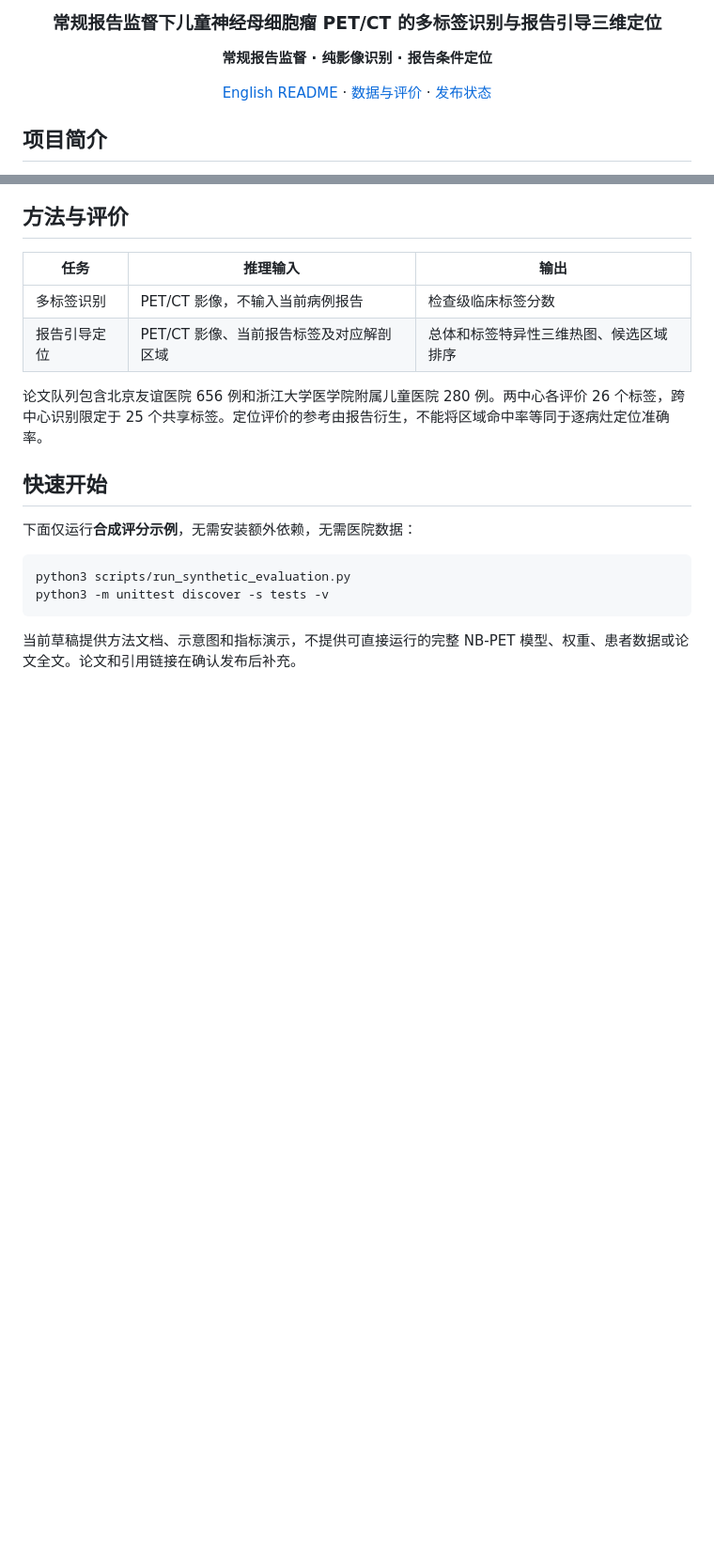
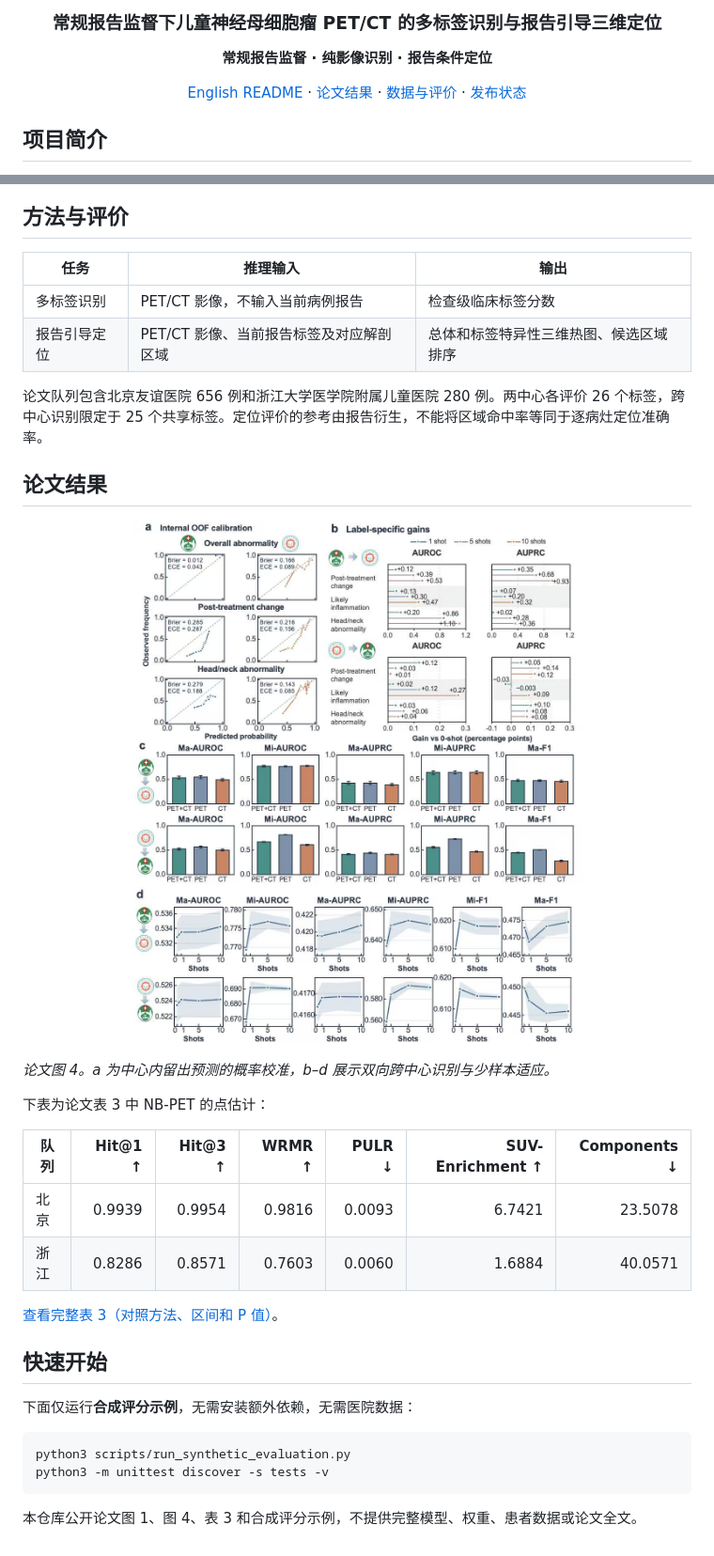
Before and after one commit to MaoFuyou/NB-PET, a Markdown page: README.zh-CN.md, 2 parts joined by grey strips. Shown at 94% size. Rendered like a GitHub page; pictures changed too: assets/figures/paper-fig4-cross-center.jpg (added); blank space fills up the shorter version.

Commit message:
Publish manuscript figures and regional localization results

````diff
--- a/README.zh-CN.md
+++ b/README.zh-CN.md
@@ -6,7 +6,7 @@
 
 **常规报告监督 · 纯影像识别 · 报告条件定位**
 
-[English README](README.md) · [数据与评价](docs/data-and-evaluation.md) · [发布状态](docs/release-status.md)
+[English README](README.md) · [论文结果](#论文结果) · [数据与评价](docs/data-and-evaluation.md) · [发布状态](docs/release-status.md)
 
 </div>
 
@@ -25,6 +27,23 @@ NB-PET 从常规中文 PET/CT 报告提取临床标签及粗解剖区域，用
 
 论文队列包含北京友谊医院 656 例和浙江大学医学院附属儿童医院 280 例。两中心各评价 26 个标签，跨中心识别限定于 25 个共享标签。定位评价的参考由报告衍生，不能将区域命中率等同于逐病灶定位准确率。
 
+## 论文结果
+
+<p align="center">
+  <a href="assets/figures/paper-fig4-cross-center.jpg"><img src="assets/figures/paper-fig4-cross-center.jpg" alt="论文图 4：中心内校准、跨中心识别与少样本适应" width="840" /></a>
+</p>
+
+*论文图 4。a 为中心内留出预测的概率校准，b–d 展示双向跨中心识别与少样本适应。*
+
+下表为论文表 3 中 NB-PET 的点估计：
+
+| 队列 | Hit@1 ↑ | Hit@3 ↑ | WRMR ↑ | PULR ↓ | SUV-Enrichment ↑ | Components ↓ |
+|---|---:|---:|---:|---:|---:|---:|
+| 北京 | 0.9939 | 0.9954 | 0.9816 | 0.0093 | 6.7421 | 23.5078 |
+| 浙江 | 0.8286 | 0.8571 | 0.7603 | 0.0060 | 1.6884 | 40.0571 |
+
+[查看完整表 3（对照方法、区间和 P 值）](docs/paper-results.md#table-3--regional-agreement-and-spatial-distribution-of-report-guided-heatmaps)。
+
 ## 快速开始
 
 下面仅运行**合成评分示例**，无需安装额外依赖，无需医院数据：
@@ -34,4 +53,4 @@ python3 scripts/run_synthetic_evaluation.py
 python3 -m unittest discover -s tests -v
 ```
 
-当前草稿提供方法文档、示意图和指标演示，不提供可直接运行的完整 NB-PET 模型、权重、患者数据或论文全文。论文和引用链接在确认发布后补充。
+本仓库公开论文图 1、图 4、表 3 和合成评分示例，不提供完整模型、权重、患者数据或论文全文。
````
Also changed, not shown: other parts of README.zh-CN.md (+3 -1 lines), README.md (+25 -13 lines), docs/paper-results.md (added, +37 -0 lines), docs/release-status.md (+3 -2 lines), 1 other file.
